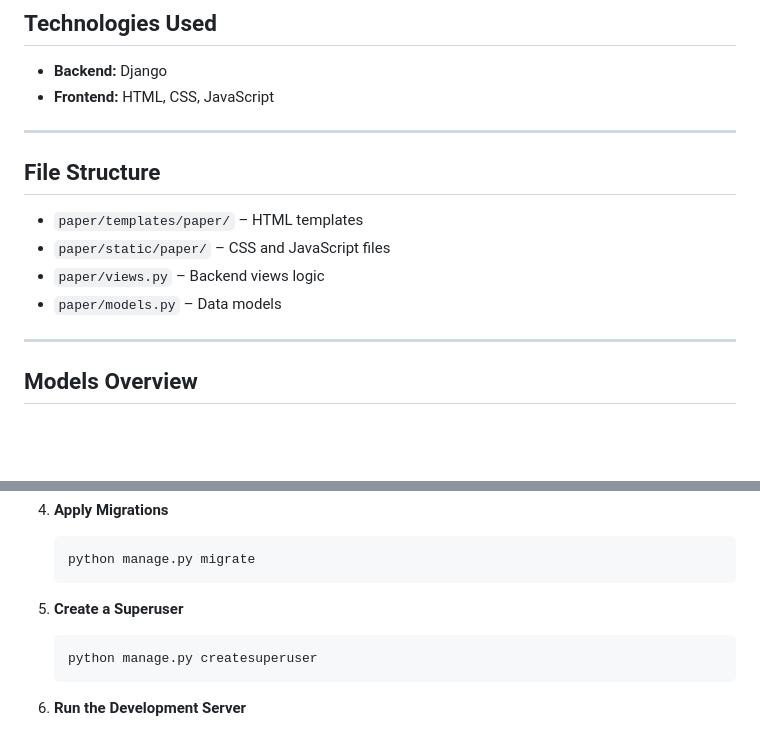
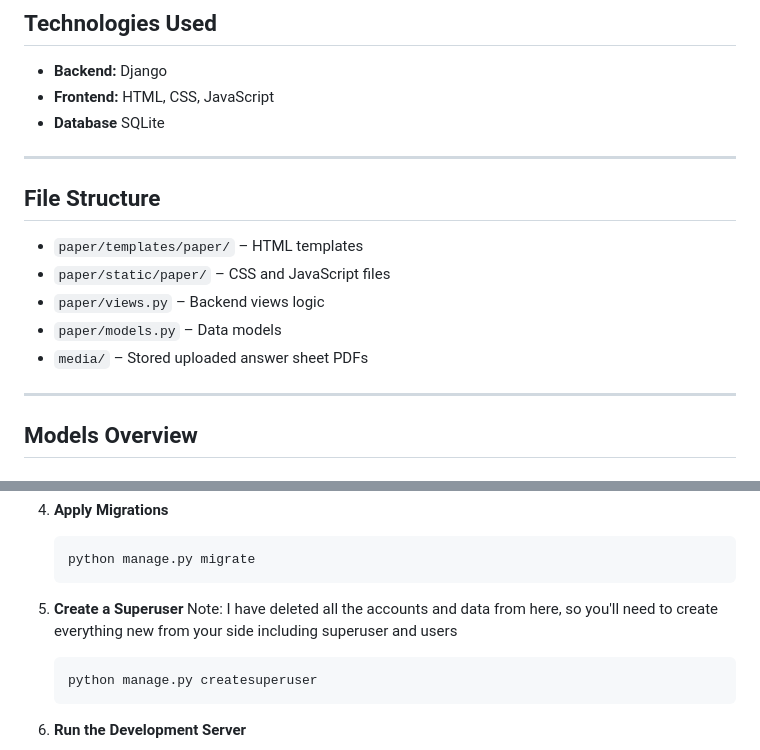
Before and after one commit to saxenatanishq/PaperShare, a Markdown page: README.md, 2 parts joined by grey strips. GitHub-like rendering; blank space fills up the shorter version.

````diff
--- a/README.md
+++ b/README.md
@@ -87,6 +95,7 @@ The inspiration came from firsthand experience of the frustrating, informal proc
 
 - **Backend:** Django
 - **Frontend:** HTML, CSS, JavaScript
+- **Database** SQLite
 
 ---
 
@@ -96,6 +105,7 @@ The inspiration came from firsthand experience of the frustrating, informal proc
 - `paper/static/paper/` – CSS and JavaScript files
 - `paper/views.py` – Backend views logic
 - `paper/models.py` – Data models
+- `media/` – Stored uploaded answer sheet PDFs
 
 ---
 
@@ -154,6 +164,7 @@ Follow these steps to set up and run the Django application locally:
    ```
 
 5. **Create a Superuser**
+   Note: I have deleted all the accounts and data from here, so you'll need to create everything new from your side including superuser and users
    ```bash
    python manage.py createsuperuser
    ```
````
Also changed, not shown: other parts of README.md (+39 -37 lines).
